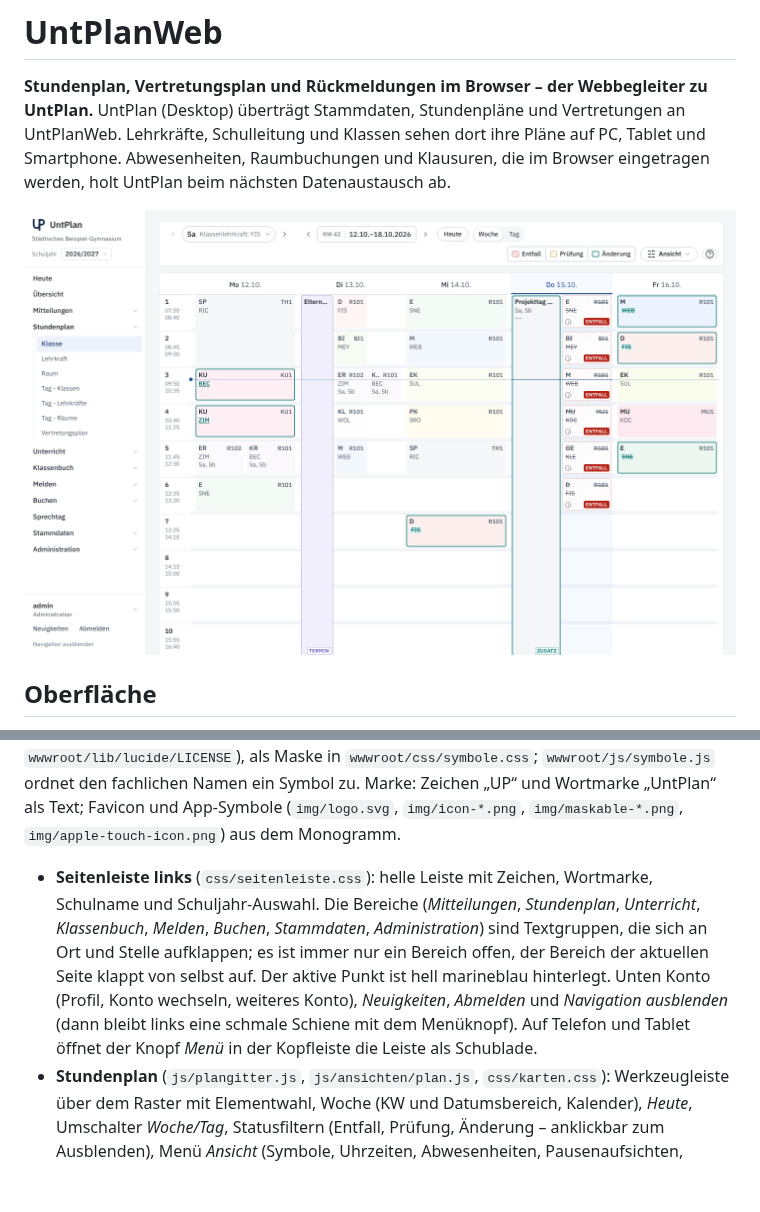
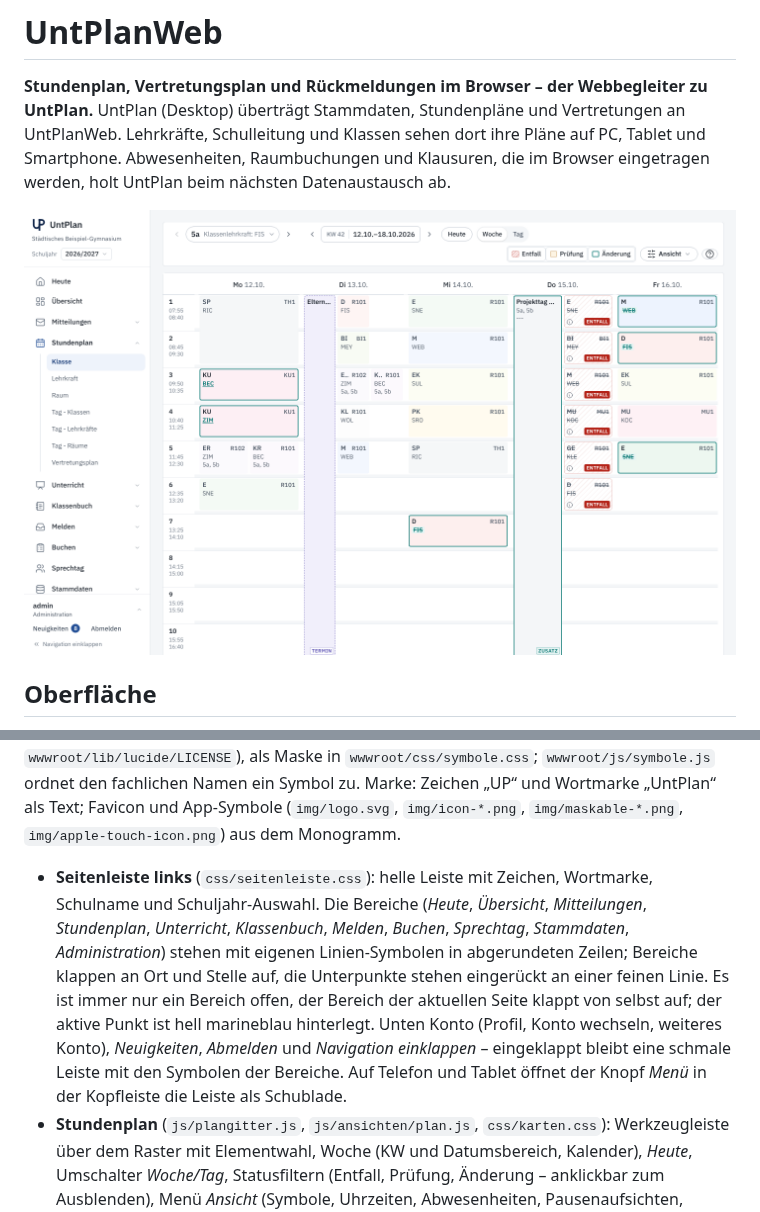
Before and after one commit to florians25/EduOrga, a Markdown page: web/README.md, 2 parts joined by grey strips. Rendered like a GitHub page; pictures changed too: web/docs/bilder/stundenplan.png; blank space fills up the shorter version.

```diff
--- a/web/README.md
+++ b/web/README.md
@@ -17,11 +17,12 @@ Symbole sind Linien-Symbole aus **Lucide** (ISC-Lizenz, `wwwroot/lib/lucide/LICE
 Favicon und App-Symbole (`img/logo.svg`, `img/icon-*.png`, `img/maskable-*.png`, `img/apple-touch-icon.png`) aus dem Monogramm.
 
 - **Seitenleiste links** (`css/seitenleiste.css`): helle Leiste mit Zeichen, Wortmarke, Schulname und Schuljahr-Auswahl. Die
-  Bereiche (*Mitteilungen*, *Stundenplan*, *Unterricht*, *Klassenbuch*, *Melden*, *Buchen*, *Stammdaten*, *Administration*) sind
-  Textgruppen, die sich an Ort und Stelle aufklappen; es ist immer nur ein Bereich offen, der Bereich der aktuellen Seite klappt
-  von selbst auf. Der aktive Punkt ist hell marineblau hinterlegt. Unten Konto (Profil, Konto wechseln, weiteres Konto),
-  *Neuigkeiten*, *Abmelden* und *Navigation ausblenden* (dann bleibt links eine schmale Schiene mit dem Menüknopf). Auf Telefon
-  und Tablet öffnet der Knopf *Menü* in der Kopfleiste die Leiste als Schublade.
+  Bereiche (*Heute*, *Übersicht*, *Mitteilungen*, *Stundenplan*, *Unterricht*, *Klassenbuch*, *Melden*, *Buchen*, *Sprechtag*,
+  *Stammdaten*, *Administration*) stehen mit eigenen Linien-Symbolen in abgerundeten Zeilen; Bereiche klappen an Ort und Stelle auf,
+  die Unterpunkte stehen eingerückt an einer feinen Linie. Es ist immer nur ein Bereich offen, der Bereich der aktuellen Seite
+  klappt von selbst auf; der aktive Punkt ist hell marineblau hinterlegt. Unten Konto (Profil, Konto wechseln, weiteres Konto),
+  *Neuigkeiten*, *Abmelden* und *Navigation einklappen* – eingeklappt bleibt eine schmale Leiste mit den Symbolen der Bereiche.
+  Auf Telefon und Tablet öffnet der Knopf *Menü* in der Kopfleiste die Leiste als Schublade.
 - **Stundenplan** (`js/plangitter.js`, `js/ansichten/plan.js`, `css/karten.css`): Werkzeugleiste über dem Raster mit Elementwahl,
   Woche (KW und Datumsbereich, Kalender), *Heute*, Umschalter *Woche/Tag*, Statusfiltern (Entfall, Prüfung, Änderung – anklickbar
   zum Ausblenden), Menü *Ansicht* (Symbole, Uhrzeiten, Abwesenheiten, Pausenaufsichten, Drucken, öffentlicher Link) und Hilfe.
```
Also changed, not shown: design/DESIGN.md (+1 -1 lines), web/docs/bilder/heute.png, web/docs/bilder/menue-telefon.png, web/docs/bilder/offene-stunden.png, 3 other files.
